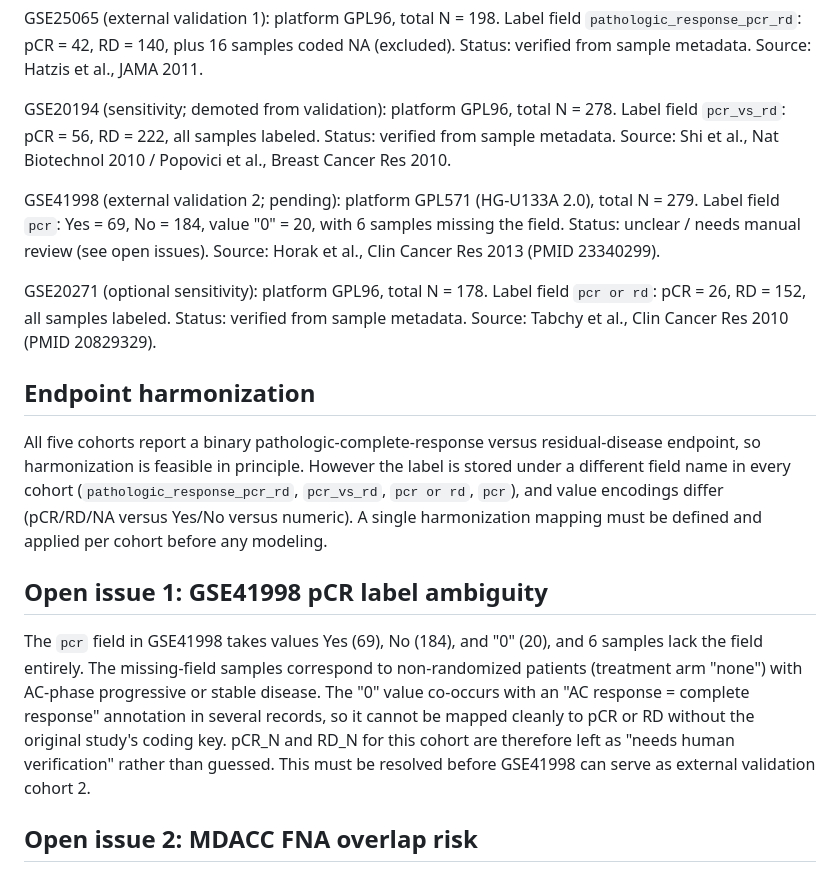
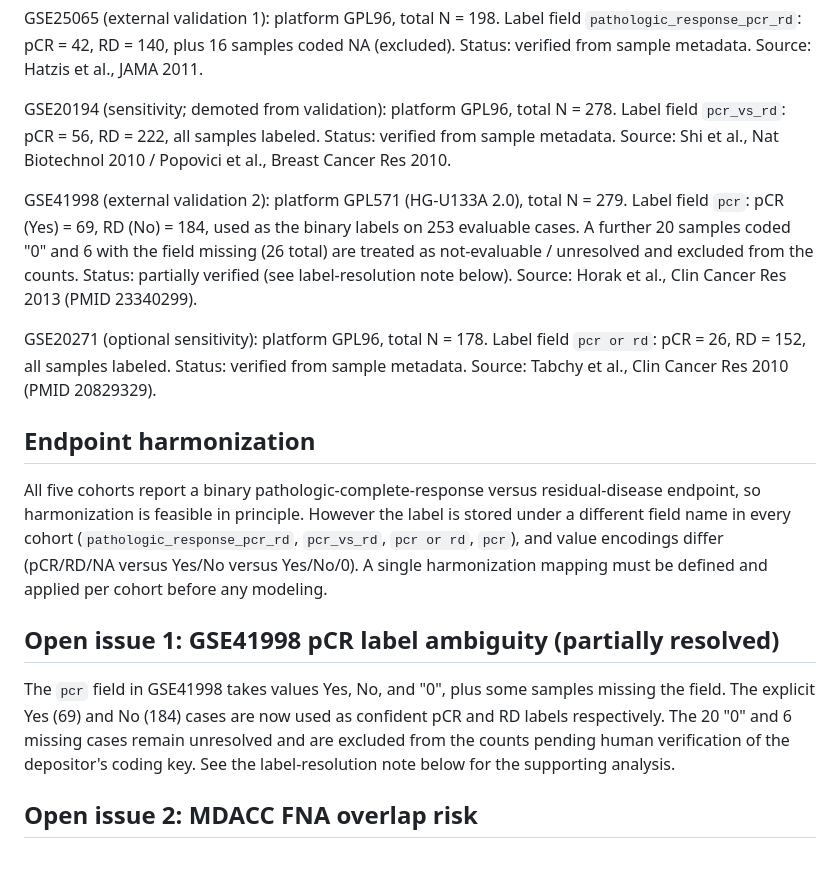
Before and after one commit to iry496/leakage-aware-smo-svm-omics, a Markdown page: docs/dataset_audit_report.md, the part around one of its changes. GitHub-like rendering.

```diff
--- a/docs/dataset_audit_report.md
+++ b/docs/dataset_audit_report.md
@@ -12,17 +12,17 @@ GSE25065 (external validation 1): platform GPL96, total N = 198. Label field `pa
 
 GSE20194 (sensitivity; demoted from validation): platform GPL96, total N = 278. Label field `pcr_vs_rd`: pCR = 56, RD = 222, all samples labeled. Status: verified from sample metadata. Source: Shi et al., Nat Biotechnol 2010 / Popovici et al., Breast Cancer Res 2010.
 
-GSE41998 (external validation 2; pending): platform GPL571 (HG-U133A 2.0), total N = 279. Label field `pcr`: Yes = 69, No = 184, value "0" = 20, with 6 samples missing the field. Status: unclear / needs manual review (see open issues). Source: Horak et al., Clin Cancer Res 2013 (PMID 23340299).
+GSE41998 (external validation 2): platform GPL571 (HG-U133A 2.0), total N = 279. Label field `pcr`: pCR (Yes) = 69, RD (No) = 184, used as the binary labels on 253 evaluable cases. A further 20 samples coded "0" and 6 with the field missing (26 total) are treated as not-evaluable / unresolved and excluded from the counts. Status: partially verified (see label-resolution note below). Source: Horak et al., Clin Cancer Res 2013 (PMID 23340299).
 
 GSE20271 (optional sensitivity): platform GPL96, total N = 178. Label field `pcr or rd`: pCR = 26, RD = 152, all samples labeled. Status: verified from sample metadata. Source: Tabchy et al., Clin Cancer Res 2010 (PMID 20829329).
 
 ## Endpoint harmonization
 
-All five cohorts report a binary pathologic-complete-response versus residual-disease endpoint, so harmonization is feasible in principle. However the label is stored under a different field name in every cohort (`pathologic_response_pcr_rd`, `pcr_vs_rd`, `pcr or rd`, `pcr`), and value encodings differ (pCR/RD/NA versus Yes/No versus numeric). A single harmonization mapping must be defined and applied per cohort before any modeling.
+All five cohorts report a binary pathologic-complete-response versus residual-disease endpoint, so harmonization is feasible in principle. However the label is stored under a different field name in every cohort (`pathologic_response_pcr_rd`, `pcr_vs_rd`, `pcr or rd`, `pcr`), and value encodings differ (pCR/RD/NA versus Yes/No versus Yes/No/0). A single harmonization mapping must be defined and applied per cohort before any modeling.
 
-## Open issue 1: GSE41998 pCR label ambiguity
+## Open issue 1: GSE41998 pCR label ambiguity (partially resolved)
 
-The `pcr` field in GSE41998 takes values Yes (69), No (184), and "0" (20), and 6 samples lack the field entirely. The missing-field samples correspond to non-randomized patients (treatment arm "none") with AC-phase progressive or stable disease. The "0" value co-occurs with an "AC response = complete response" annotation in several records, so it cannot be mapped cleanly to pCR or RD without the original study's coding key. pCR_N and RD_N for this cohort are therefore left as "needs human verification" rather than guessed. This must be resolved before GSE41998 can serve as external validation cohort 2.
+The `pcr` field in GSE41998 takes values Yes, No, and "0", plus some samples missing the field. The explicit Yes (69) and No (184) cases are now used as confident pCR and RD labels respectively. The 20 "0" and 6 missing cases remain unresolved and are excluded from the counts pending human verification of the depositor's coding key. See the label-resolution note below for the supporting analysis.
 
 ## Open issue 2: MDACC FNA overlap risk
 
```
Also changed, not shown: other parts of docs/dataset_audit_report.md (+14 -2 lines).
